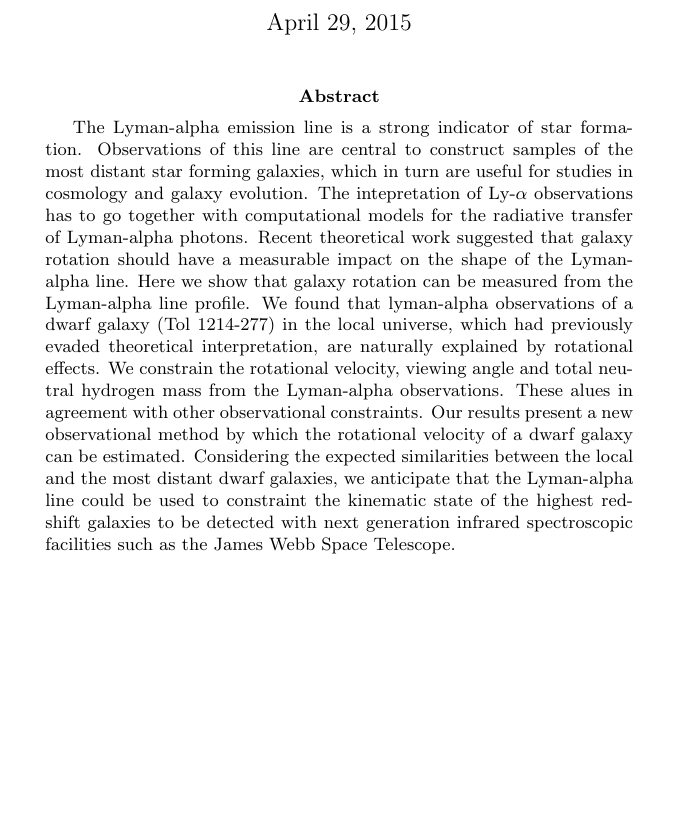
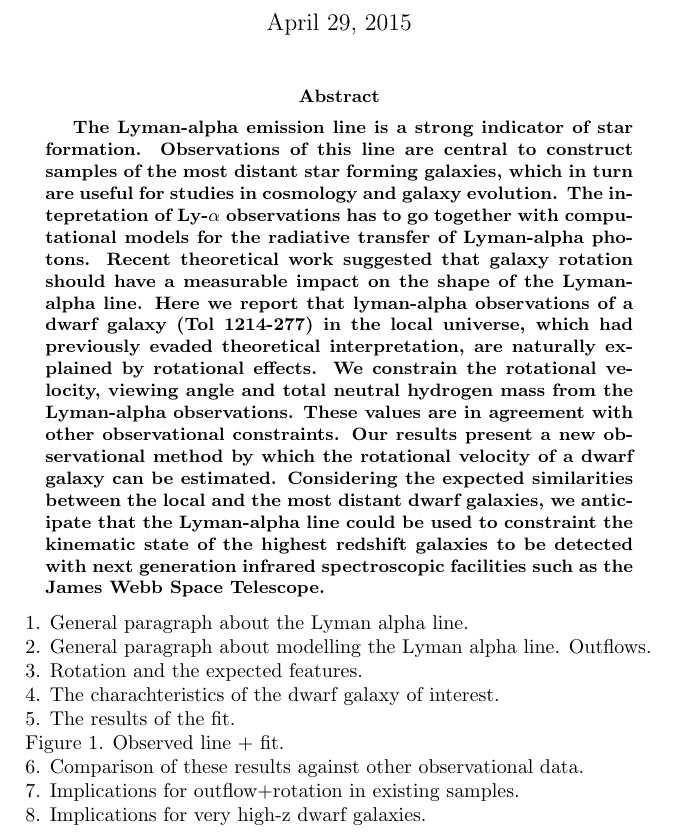
Before and after one commit to astroandes/tololo-lya-fit, a LaTeX paper (paper/letter.tex): part of the page, cut so that both start at the same text, the shorter picture padded with empty space. Compiled offline with pdfLaTeX.

Commit message:
orden de figura y parrafos

```diff
--- a/paper/letter.tex
+++ b/paper/letter.tex
@@ -5,7 +5,7 @@
 \begin{document}
 \maketitle
 \begin{abstract}
-The Lyman-alpha emission line is a strong indicator of star formation.
+{\bf The Lyman-alpha emission line is a strong indicator of star formation.
 Observations of this line are central to construct samples of the most
 distant star forming galaxies, which in turn are useful for studies in
 cosmology and galaxy evolution.
@@ -13,24 +13,39 @@ The intepretation of Ly-$\alpha$ observations has to go together with
 computational models for the radiative transfer of Lyman-alpha photons.
 Recent theoretical work suggested that galaxy rotation should have a
 measurable impact on the shape of the Lyman-alpha line.
-Here we show that galaxy rotation can be measured from the Lyman-alpha
-line profile.
-We found that lyman-alpha observations of a dwarf galaxy (Tol 1214-277) in
-the local universe, which had previously evaded theoretical
+Here we report that lyman-alpha observations of a dwarf galaxy (Tol
+1214-277) in the local universe, which had previously evaded theoretical
 interpretation, are naturally explained by rotational effects.
 We constrain the rotational velocity, viewing angle and total
 neutral hydrogen mass from the Lyman-alpha observations.
-These alues in agreement with other observational constraints.
+These values are in agreement with other observational constraints.
 Our results present a new observational method by which the rotational
 velocity of a dwarf galaxy can be estimated.
 Considering the expected similarities between the local and the most
 distant dwarf galaxies, we anticipate that the Lyman-alpha line could be
 used to constraint the kinematic state of the highest redshift
 galaxies to be detected with next generation infrared spectroscopic
-facilities such as the James Webb Space Telescope.
-
+facilities such as the James Webb Space Telescope.}
 
 \end{abstract}
 
+1. General paragraph about the Lyman alpha line.
+
+2. General paragraph about modelling the Lyman alpha
+line. Outflows.
+
+3. Rotation and the expected features.
+
+4. The charachteristics of the dwarf galaxy of interest.
+
+5. The results of the fit.
+
+Figure 1. Observed line + fit.
+
+6. Comparison of these results against other observational data.
+
+7. Implications for outflow+rotation in existing samples.
+
+8. Implications for very high-z dwarf galaxies.
 
 \end{document}
```
Also changed, not shown: paper/letter.pdf.
